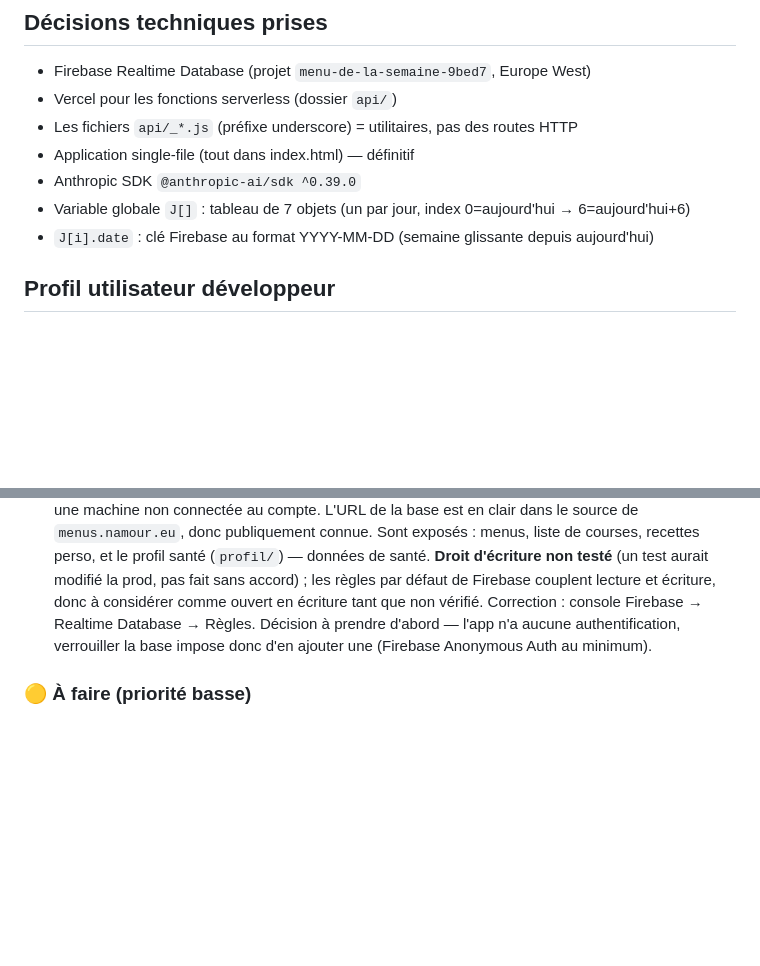
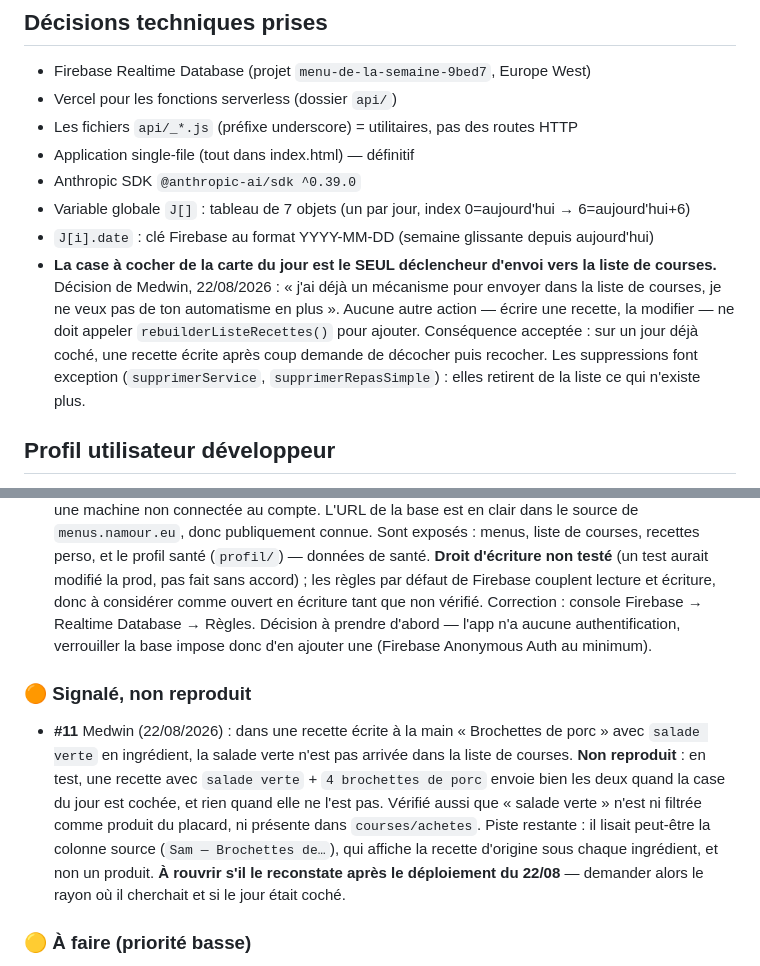
Before and after one commit to medwinrumo/menu-de-la-semaine, a Markdown page: CLAUDE.md, 2 parts joined by grey strips. Drawn GitHub-style; blank space fills up the shorter version.

Commit message:
docs: la case à cocher seule déclenche les courses, et consigne le cas non reproduit
Deux éléments qui n'existaient que dans la conversation : la règle
produit décidée par Medwin (un seul déclencheur pour la liste de
courses, avec la conséquence assumée sur un jour déjà coché), et le
signalement salade verte que je n'ai pas su reproduire, à rouvrir s'il
se reconstate.

Co-Authored-By: Claude Opus 5 (1M context) <noreply@anthropic.com>
Claude-Session: https://claude.ai/code/session_019txLXp7EchJzzbaXFyJd6j

```diff
--- a/CLAUDE.md
+++ b/CLAUDE.md
@@ -206,6 +206,7 @@ Extensibles via le chat NutriCoach → sauvegardés dans Firebase `sites_ressour
 - Anthropic SDK `@anthropic-ai/sdk ^0.39.0`
 - Variable globale `J[]` : tableau de 7 objets (un par jour, index 0=aujourd'hui → 6=aujourd'hui+6)
 - `J[i].date` : clé Firebase au format YYYY-MM-DD (semaine glissante depuis aujourd'hui)
+- **La case à cocher de la carte du jour est le SEUL déclencheur d'envoi vers la liste de courses.** Décision de Medwin, 22/08/2026 : « j'ai déjà un mécanisme pour envoyer dans la liste de courses, je ne veux pas de ton automatisme en plus ». Aucune autre action — écrire une recette, la modifier — ne doit appeler `rebuilderListeRecettes()` pour ajouter. Conséquence acceptée : sur un jour déjà coché, une recette écrite après coup demande de décocher puis recocher. Les suppressions font exception (`supprimerService`, `supprimerRepasSimple`) : elles retirent de la liste ce qui n'existe plus.
 
 ## Profil utilisateur développeur
 - Débutant complet en développement web
@@ -223,6 +224,9 @@ Règle : codée ≠ validée. Une correction est supprimée de cette liste seule
 ### 🔴 Sécurité — à traiter en priorité
 - **#10** **La base Firebase est lisible par n'importe qui, sans authentification.** Vérifié le 22/08/2026 : `curl "https://menu-de-la-semaine-9bed7-default-rtdb.europe-west1.firebasedatabase.app/menus.json?shallow=true"` répond `200` avec les données, depuis une machine non connectée au compte. L'URL de la base est en clair dans le source de `menus.namour.eu`, donc publiquement connue. Sont exposés : menus, liste de courses, recettes perso, et le profil santé (`profil/`) — données de santé. **Droit d'écriture non testé** (un test aurait modifié la prod, pas fait sans accord) ; les règles par défaut de Firebase couplent lecture et écriture, donc à considérer comme ouvert en écriture tant que non vérifié. Correction : console Firebase → Realtime Database → Règles. Décision à prendre d'abord — l'app n'a aucune authentification, verrouiller la base impose donc d'en ajouter une (Firebase Anonymous Auth au minimum).
 
+### 🟠 Signalé, non reproduit
+- **#11** Medwin (22/08/2026) : dans une recette écrite à la main « Brochettes de porc » avec `salade verte` en ingrédient, la salade verte n'est pas arrivée dans la liste de courses. **Non reproduit** : en test, une recette avec `salade verte` + `4 brochettes de porc` envoie bien les deux quand la case du jour est cochée, et rien quand elle ne l'est pas. Vérifié aussi que « salade verte » n'est ni filtrée comme produit du placard, ni présente dans `courses/achetes`. Piste restante : il lisait peut-être la colonne source (`Sam — Brochettes de…`), qui affiche la recette d'origine sous chaque ingrédient, et non un produit. **À rouvrir s'il le reconstate après le déploiement du 22/08** — demander alors le rayon où il cherchait et si le jour était coché.
+
 ### 🟡 À faire (priorité basse)
 - **#5** Qualité des recettes générées par Claude → retravailler prompt api/menus.js
 - **#6** Reconnecter le déploiement automatique GitHub → Vercel (dashboard Vercel → Settings → Git). Voir section Hébergement.
```
